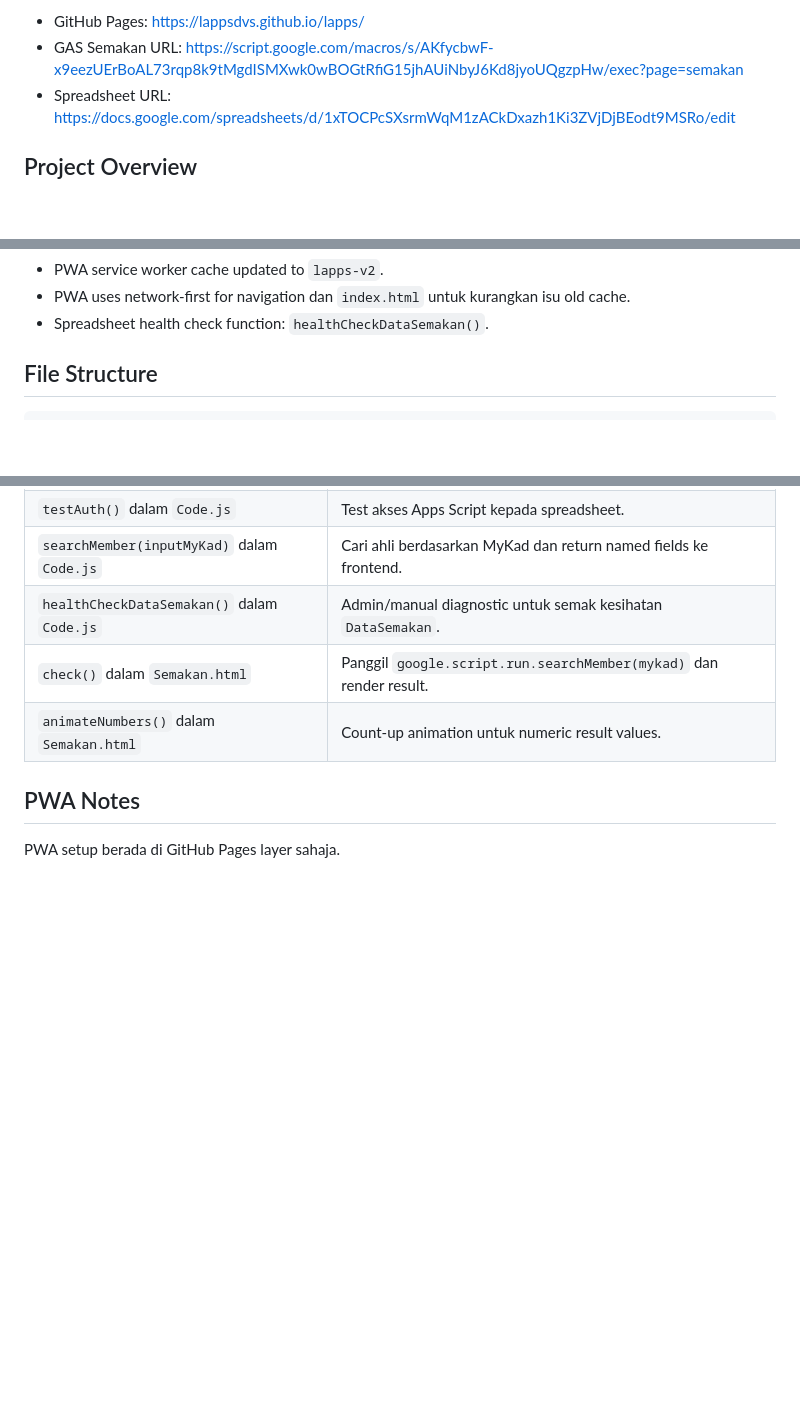
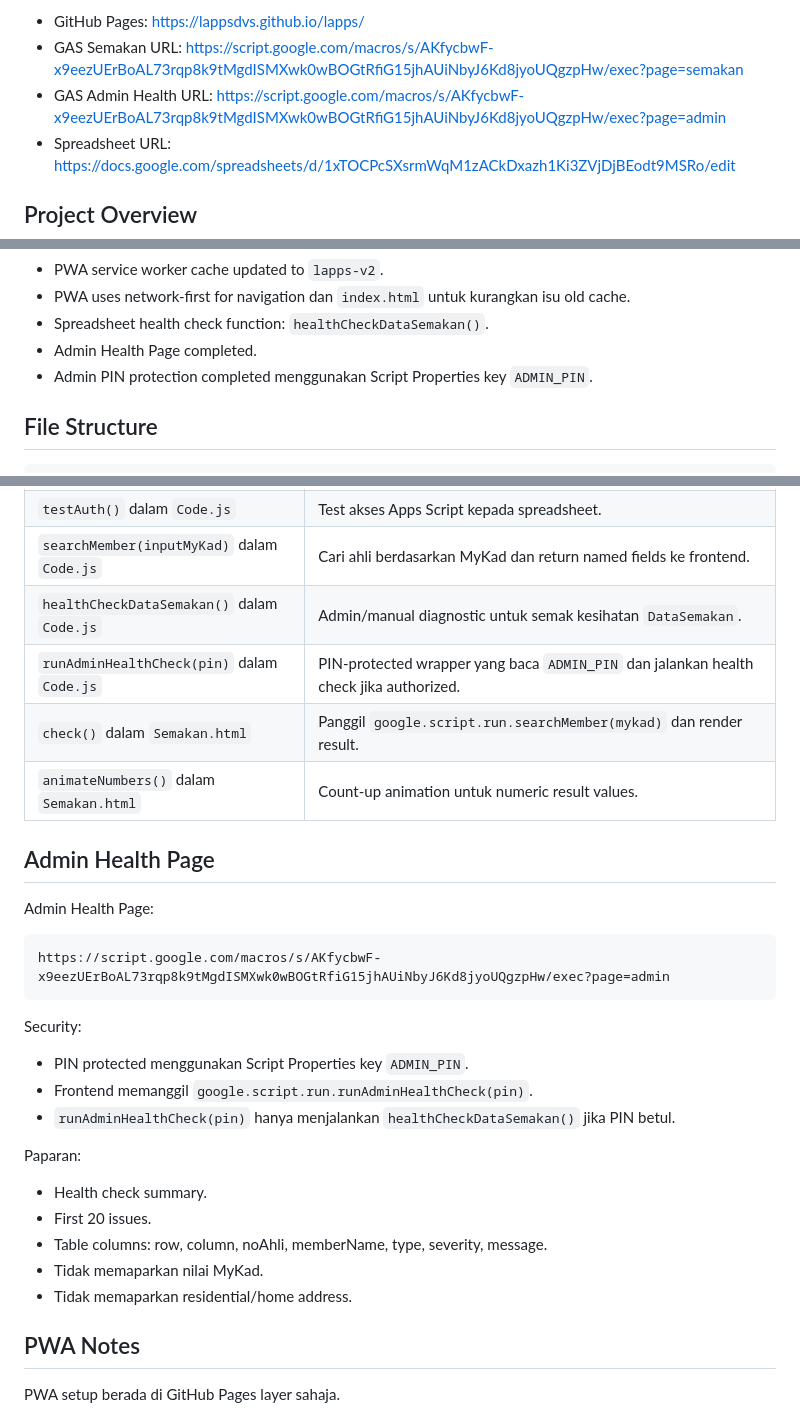
Before and after one commit to lappsdvs/lapps, a Markdown page: README.md, 3 parts joined by grey strips. Drawn GitHub-style; blank space fills up the shorter version.

Commit message:
docs: document admin health page

````diff
--- a/README.md
+++ b/README.md
@@ -17,6 +17,7 @@ Official URLs:
 
 - GitHub Pages: https://lappsdvs.github.io/lapps/
 - GAS Semakan URL: https://script.google.com/macros/s/AKfycbwF-x9eezUErBoAL73rqp8k9tMgdISMXwk0wBOGtRfiG15jhAUiNbyJ6Kd8jyoUQgzpHw/exec?page=semakan
+- GAS Admin Health URL: https://script.google.com/macros/s/AKfycbwF-x9eezUErBoAL73rqp8k9tMgdISMXwk0wBOGtRfiG15jhAUiNbyJ6Kd8jyoUQgzpHw/exec?page=admin
 - Spreadsheet URL: https://docs.google.com/spreadsheets/d/1xTOCPcSXsrmWqM1zACkDxazh1Ki3ZVjDjBEodt9MSRo/edit
 
 ## Project Overview
@@ -52,6 +53,8 @@ Fungsi utama:
 - PWA service worker cache updated to `lapps-v2`.
 - PWA uses network-first for navigation dan `index.html` untuk kurangkan isu old cache.
 - Spreadsheet health check function: `healthCheckDataSemakan()`.
+- Admin Health Page completed.
+- Admin PIN protection completed menggunakan Script Properties key `ADMIN_PIN`.
 
 ## File Structure
 
@@ -80,8 +83,31 @@ LAPPSDVS/
 | `testAuth()` dalam `Code.js` | Test akses Apps Script kepada spreadsheet. |
 | `searchMember(inputMyKad)` dalam `Code.js` | Cari ahli berdasarkan MyKad dan return named fields ke frontend. |
 | `healthCheckDataSemakan()` dalam `Code.js` | Admin/manual diagnostic untuk semak kesihatan `DataSemakan`. |
+| `runAdminHealthCheck(pin)` dalam `Code.js` | PIN-protected wrapper yang baca `ADMIN_PIN` dan jalankan health check jika authorized. |
 | `check()` dalam `Semakan.html` | Panggil `google.script.run.searchMember(mykad)` dan render result. |
 | `animateNumbers()` dalam `Semakan.html` | Count-up animation untuk numeric result values. |
+
+## Admin Health Page
+
+Admin Health Page:
+
+```text
+https://script.google.com/macros/s/AKfycbwF-x9eezUErBoAL73rqp8k9tMgdISMXwk0wBOGtRfiG15jhAUiNbyJ6Kd8jyoUQgzpHw/exec?page=admin
+```
+
+Security:
+
+- PIN protected menggunakan Script Properties key `ADMIN_PIN`.
+- Frontend memanggil `google.script.run.runAdminHealthCheck(pin)`.
+- `runAdminHealthCheck(pin)` hanya menjalankan `healthCheckDataSemakan()` jika PIN betul.
+
+Paparan:
+
+- Health check summary.
+- First 20 issues.
+- Table columns: row, column, noAhli, memberName, type, severity, message.
+- Tidak memaparkan nilai MyKad.
+- Tidak memaparkan residential/home address.
 
 ## PWA Notes
 
````
Also changed, not shown: SPREADSHEETS.md (+14 -0 lines), TODO.md (+3 -1 lines).
